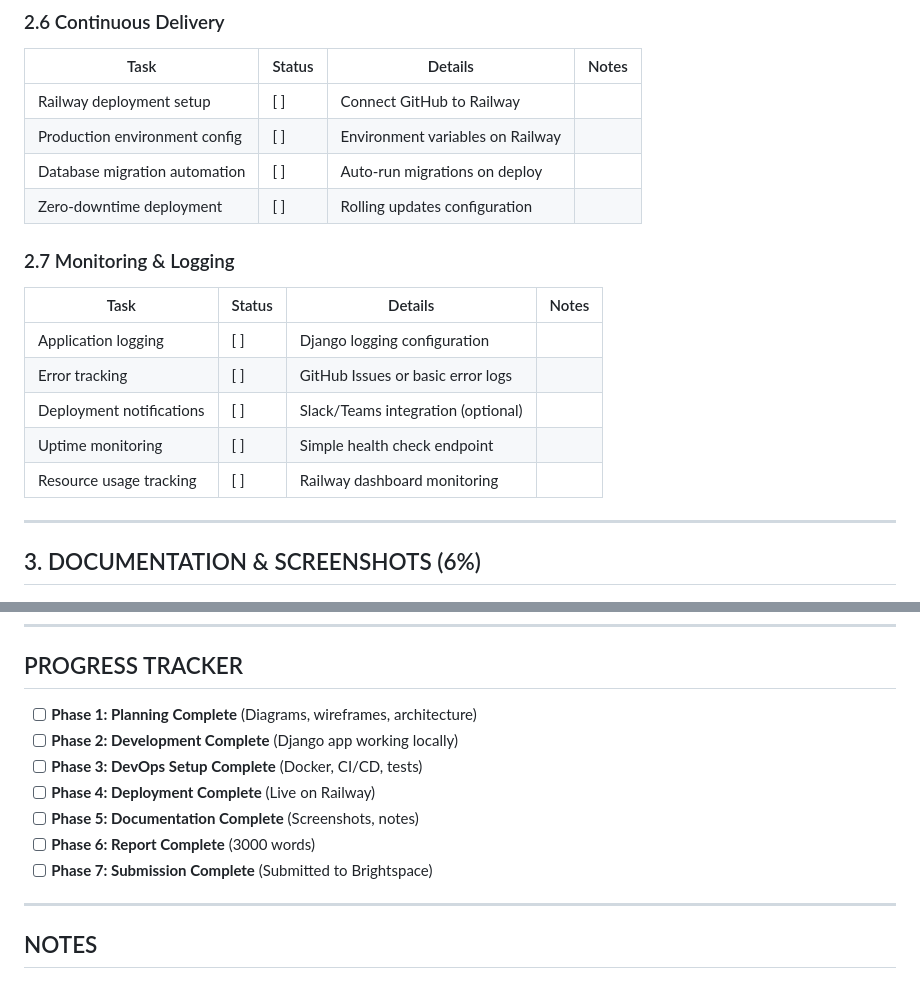
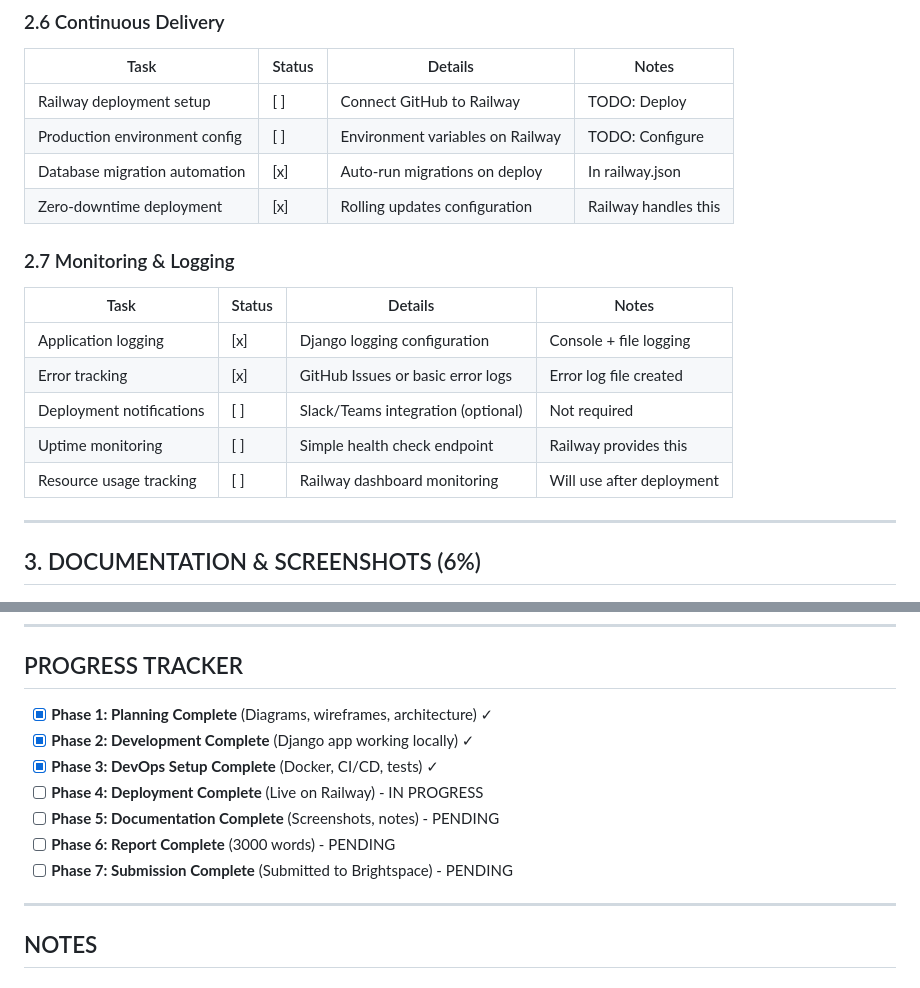
Before and after one commit to zaighumhasaan/ipswitch_retail_store, a Markdown page: CHECKLIST.md, 2 parts joined by grey strips. GitHub-like rendering.

```diff
--- a/CHECKLIST.md
+++ b/CHECKLIST.md
@@ -73,19 +73,19 @@
 ### 2.6 Continuous Delivery
 | Task | Status | Details | Notes |
 |------|--------|---------|-------|
-| Railway deployment setup | [ ] | Connect GitHub to Railway | |
-| Production environment config | [ ] | Environment variables on Railway | |
-| Database migration automation | [ ] | Auto-run migrations on deploy | |
-| Zero-downtime deployment | [ ] | Rolling updates configuration | |
+| Railway deployment setup | [ ] | Connect GitHub to Railway | TODO: Deploy |
+| Production environment config | [ ] | Environment variables on Railway | TODO: Configure |
+| Database migration automation | [x] | Auto-run migrations on deploy | In railway.json |
+| Zero-downtime deployment | [x] | Rolling updates configuration | Railway handles this |
 
 ### 2.7 Monitoring & Logging
 | Task | Status | Details | Notes |
 |------|--------|---------|-------|
-| Application logging | [ ] | Django logging configuration | |
-| Error tracking | [ ] | GitHub Issues or basic error logs | |
-| Deployment notifications | [ ] | Slack/Teams integration (optional) | |
-| Uptime monitoring | [ ] | Simple health check endpoint | |
-| Resource usage tracking | [ ] | Railway dashboard monitoring | |
+| Application logging | [x] | Django logging configuration | Console + file logging |
+| Error tracking | [x] | GitHub Issues or basic error logs | Error log file created |
+| Deployment notifications | [ ] | Slack/Teams integration (optional) | Not required |
+| Uptime monitoring | [ ] | Simple health check endpoint | Railway provides this |
+| Resource usage tracking | [ ] | Railway dashboard monitoring | Will use after deployment |
 
 ---
 
@@ -291,13 +291,13 @@
 
 ## PROGRESS TRACKER
 
-- [ ] **Phase 1: Planning Complete** (Diagrams, wireframes, architecture)
-- [ ] **Phase 2: Development Complete** (Django app working locally)
-- [ ] **Phase 3: DevOps Setup Complete** (Docker, CI/CD, tests)
-- [ ] **Phase 4: Deployment Complete** (Live on Railway)
-- [ ] **Phase 5: Documentation Complete** (Screenshots, notes)
-- [ ] **Phase 6: Report Complete** (3000 words)
-- [ ] **Phase 7: Submission Complete** (Submitted to Brightspace)
+- [x] **Phase 1: Planning Complete** (Diagrams, wireframes, architecture) ✓
+- [x] **Phase 2: Development Complete** (Django app working locally) ✓
+- [x] **Phase 3: DevOps Setup Complete** (Docker, CI/CD, tests) ✓
+- [ ] **Phase 4: Deployment Complete** (Live on Railway) - IN PROGRESS
+- [ ] **Phase 5: Documentation Complete** (Screenshots, notes) - PENDING
+- [ ] **Phase 6: Report Complete** (3000 words) - PENDING
+- [ ] **Phase 7: Submission Complete** (Submitted to Brightspace) - PENDING
 
 ---
 
```
Also changed, not shown: other parts of CHECKLIST.md (+33 -33 lines).
